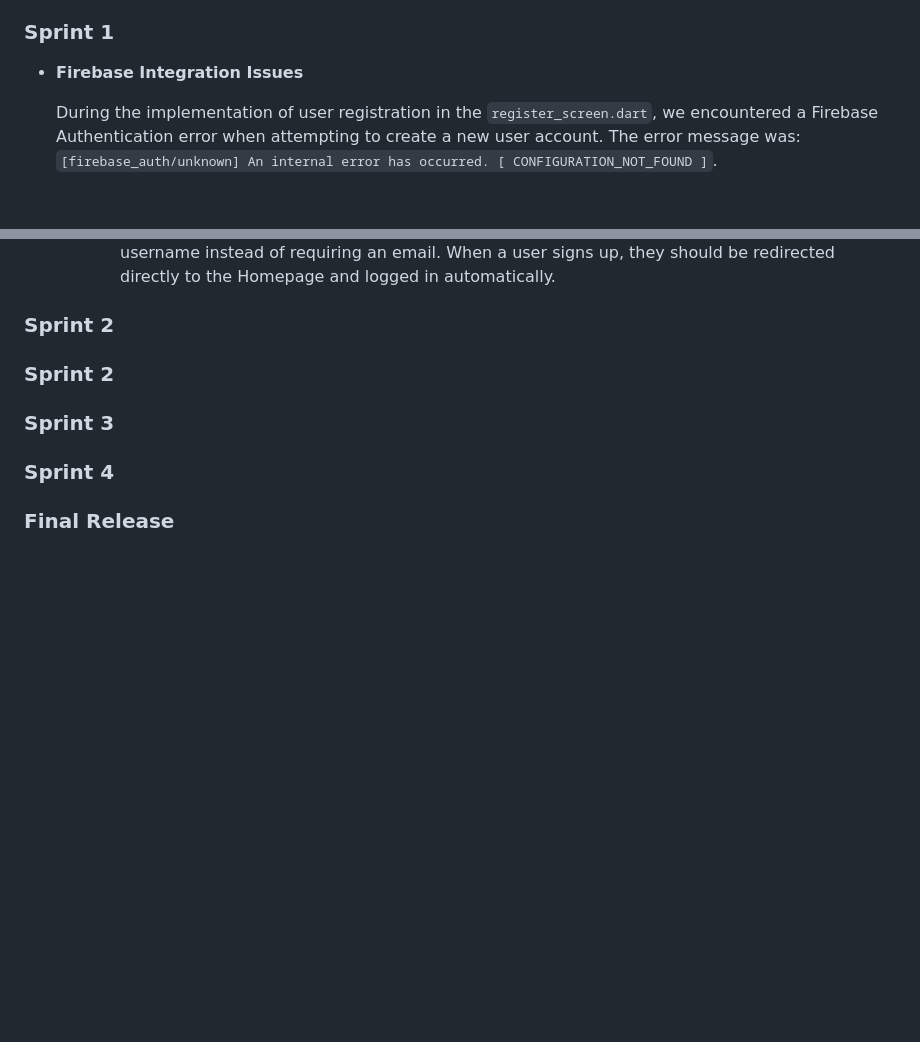
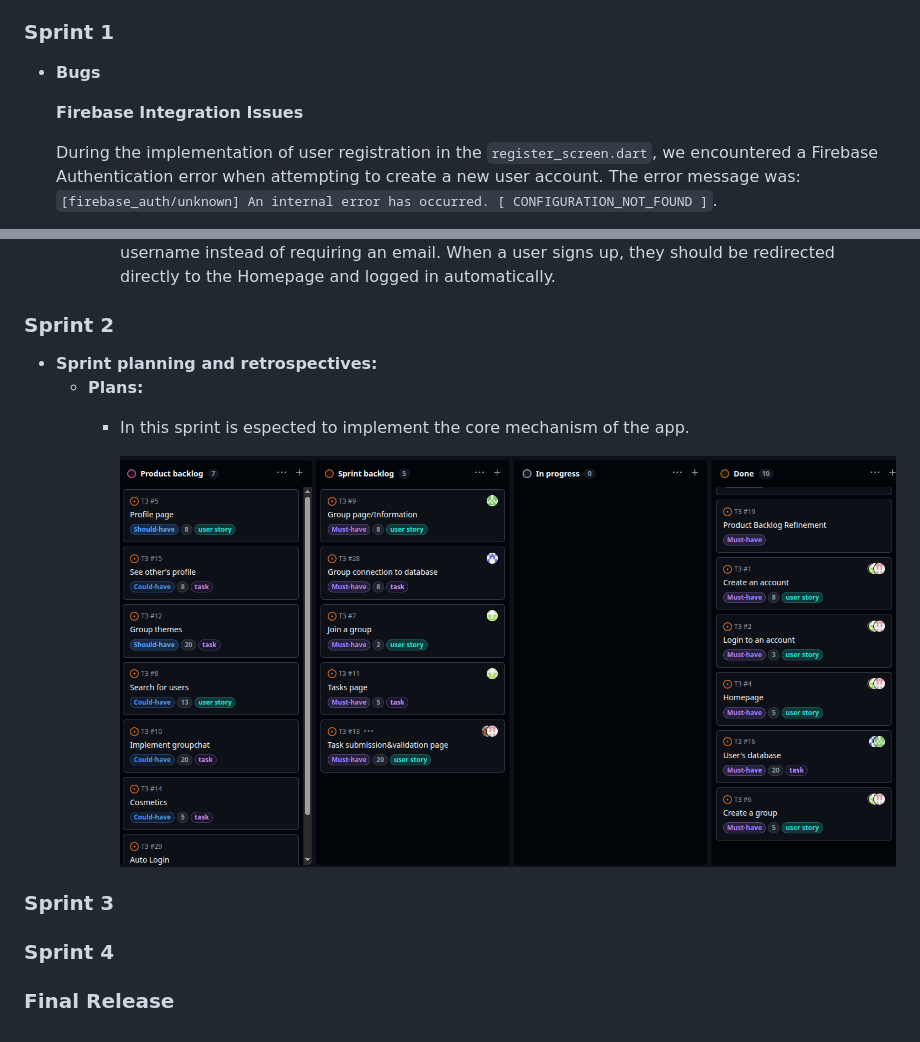
Before and after one commit to luislima9970/CircleUp, a Markdown page: README.md, 2 parts joined by grey strips. Rendered like a GitHub page; pictures changed too: image.png (added); blank space fills up the shorter version.

```diff
--- a/README.md
+++ b/README.md
@@ -298,7 +298,9 @@ You can find below information and references related with the project managemen
 
 ### Sprint 1
 
-- **Firebase Integration Issues**
+- **Bugs**
+
+  **Firebase Integration Issues**
 
   During the implementation of user registration in the `register_screen.dart`, we encountered a Firebase Authentication error when attempting to create a new user account. The error message was: `[firebase_auth/unknown] An internal error has occurred. [ CONFIGURATION_NOT_FOUND ]`.
 
@@ -333,8 +335,12 @@ You can find below information and references related with the project managemen
     - **Puzzles:** The database was fully implemented, but only the user and authentication features are currently in use. Therefore, even with testing, we cannot yet confirm that everything is fully functional.
     - **List of a few improvements to implement in the next Sprint:** Possibly allow login with a username instead of requiring an email. When a user signs up, they should be redirected directly to the Homepage and logged in automatically.
 ### Sprint 2
+- **Sprint planning and retrospectives:**
+  * **Plans:**
+    - In this sprint is espected to implement the core mechanism of the app.
 
-### Sprint 2
+      ![alt text](image.png)
+
 
 ### Sprint 3
 
```
